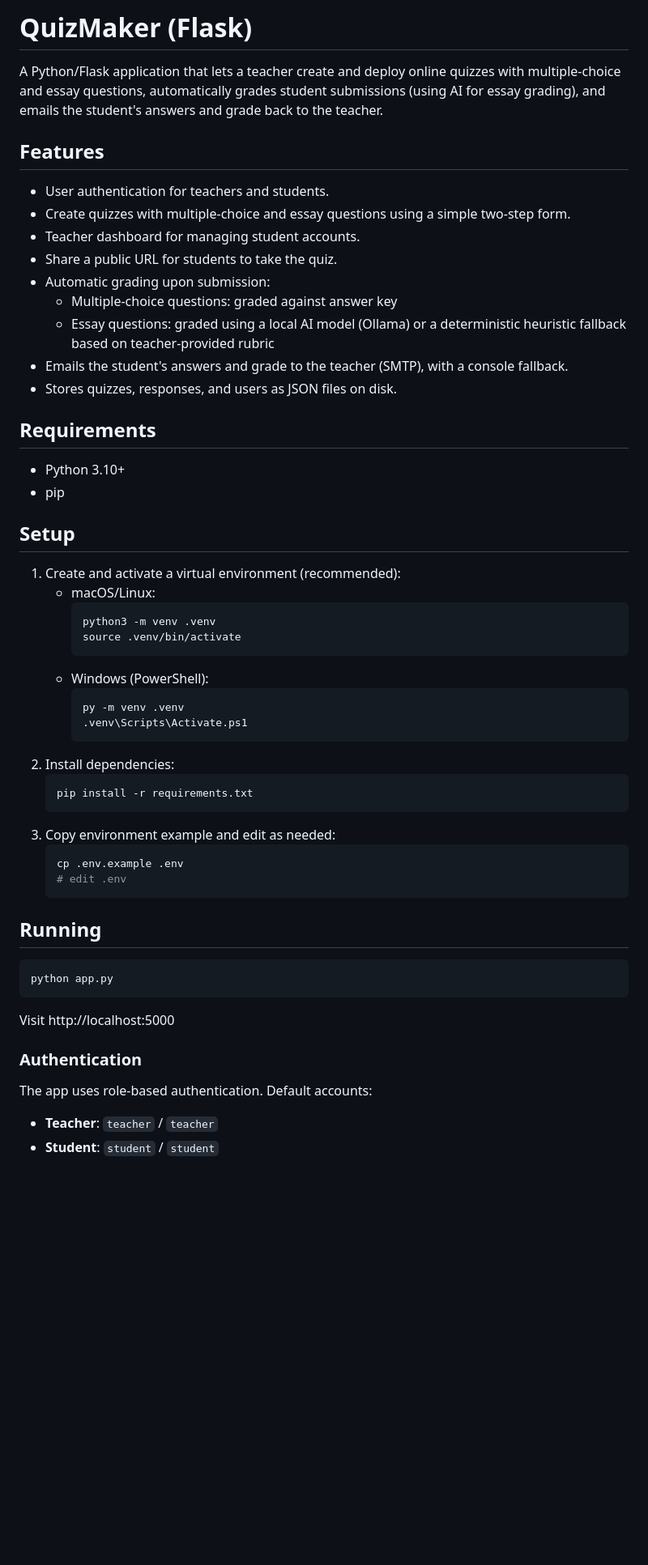
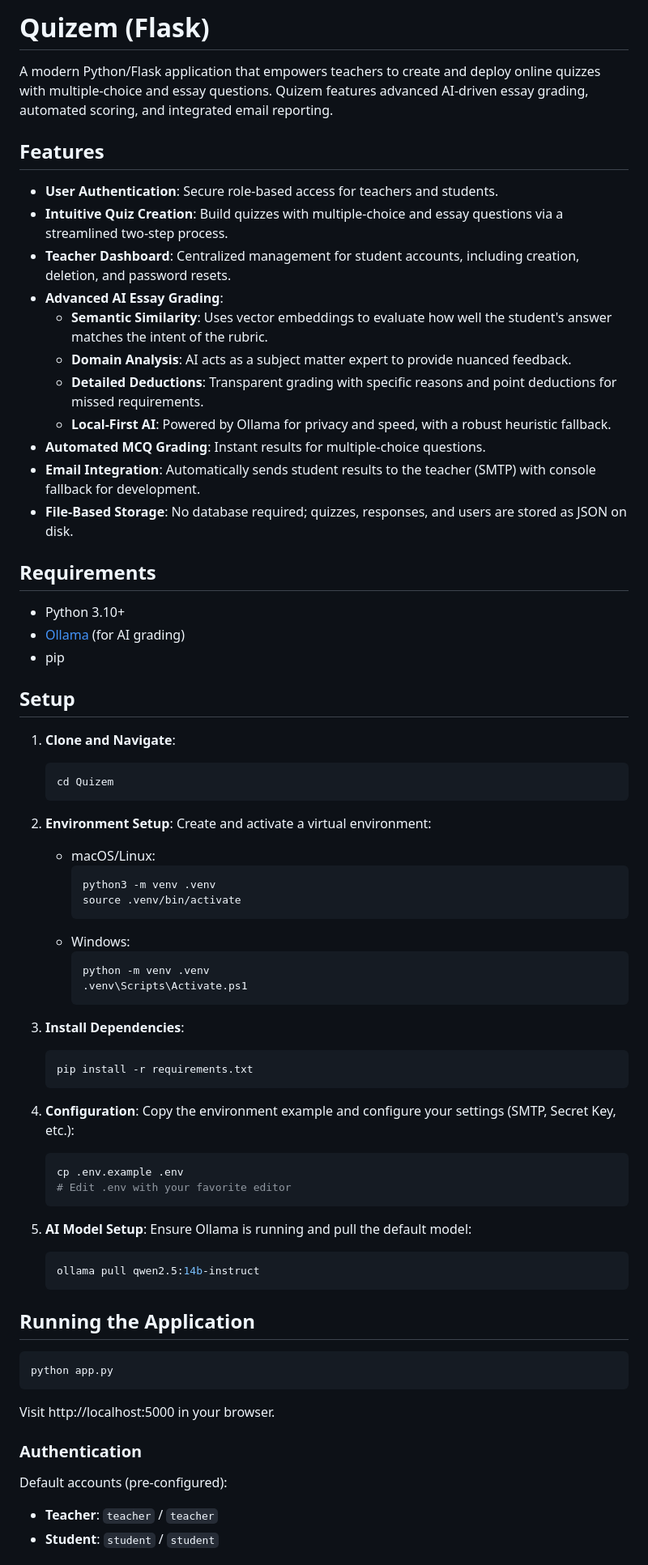
Before and after one commit to afalley/Quizem, a Markdown page: README.md, the part around one of its changes. Shown at 81% size. Drawn GitHub-style; blank space fills up the shorter version.

````diff
--- a/README.md
+++ b/README.md
@@ -1,52 +1,70 @@
-# QuizMaker (Flask)
+# Quizem (Flask)
 
-A Python/Flask application that lets a teacher create and deploy online quizzes with multiple-choice and essay questions, automatically grades student submissions (using AI for essay grading), and emails the student's answers and grade back to the teacher.
+A modern Python/Flask application that empowers teachers to create and deploy online quizzes with multiple-choice and essay questions. Quizem features advanced AI-driven essay grading, automated scoring, and integrated email reporting.
 
 ## Features
-- User authentication for teachers and students.
-- Create quizzes with multiple-choice and essay questions using a simple two-step form.
-- Teacher dashboard for managing student accounts.
-- Share a public URL for students to take the quiz.
-- Automatic grading upon submission:
-  - Multiple-choice questions: graded against answer key
-  - Essay questions: graded using a local AI model (Ollama) or a deterministic heuristic fallback based on teacher-provided rubric
-- Emails the student's answers and grade to the teacher (SMTP), with a console fallback.
-- Stores quizzes, responses, and users as JSON files on disk.
+- **User Authentication**: Secure role-based access for teachers and students.
+- **Intuitive Quiz Creation**: Build quizzes with multiple-choice and essay questions via a streamlined two-step process.
+- **Teacher Dashboard**: Centralized management for student accounts, including creation, deletion, and password resets.
+- **Advanced AI Essay Grading**:
+  - **Semantic Similarity**: Uses vector embeddings to evaluate how well the student's answer matches the intent of the rubric.
+  - **Domain Analysis**: AI acts as a subject matter expert to provide nuanced feedback.
+  - **Detailed Deductions**: Transparent grading with specific reasons and point deductions for missed requirements.
+  - **Local-First AI**: Powered by Ollama for privacy and speed, with a robust heuristic fallback.
+- **Automated MCQ Grading**: Instant results for multiple-choice questions.
+- **Email Integration**: Automatically sends student results to the teacher (SMTP) with console fallback for development.
+- **File-Based Storage**: No database required; quizzes, responses, and users are stored as JSON on disk.
 
 ## Requirements
 - Python 3.10+
+- [Ollama](https://ollama.com) (for AI grading)
 - pip
 
 ## Setup
-1. Create and activate a virtual environment (recommended):
+1. **Clone and Navigate**:
+   ```bash
+   cd Quizem
+   ```
+
+2. **Environment Setup**:
+   Create and activate a virtual environment:
    - macOS/Linux:
      ```bash
      python3 -m venv .venv
      source .venv/bin/activate
      ```
-   - Windows (PowerShell):
+   - Windows:
      ```powershell
-     py -m venv .venv
+     python -m venv .venv
      .venv\Scripts\Activate.ps1
      ```
-2. Install dependencies:
+
+3. **Install Dependencies**:
    ```bash
    pip install -r requirements.txt
    ```
-3. Copy environment example and edit as needed:
+
+4. **Configuration**:
+   Copy the environment example and configure your settings (SMTP, Secret Key, etc.):
    ```bash
    cp .env.example .env
-   # edit .env
+   # Edit .env with your favorite editor
    ```
 
-## Running
+5. **AI Model Setup**:
+   Ensure Ollama is running and pull the default model:
+   ```bash
+   ollama pull qwen2.5:14b-instruct
+   ```
+
+## Running the Application
 ```bash
 python app.py
 ```
-Visit http://localhost:5000
+Visit http://localhost:5000 in your browser.
 
 ### Authentication
-The app uses role-based authentication. Default accounts:
+Default accounts (pre-configured):
 - **Teacher**: `teacher` / `teacher`
 - **Student**: `student` / `student`
 
````
Also changed, not shown: other parts of README.md (+25 -53 lines), DOCS/ESSAYGRADER_WORKFLOW.md (+31 -16 lines).
